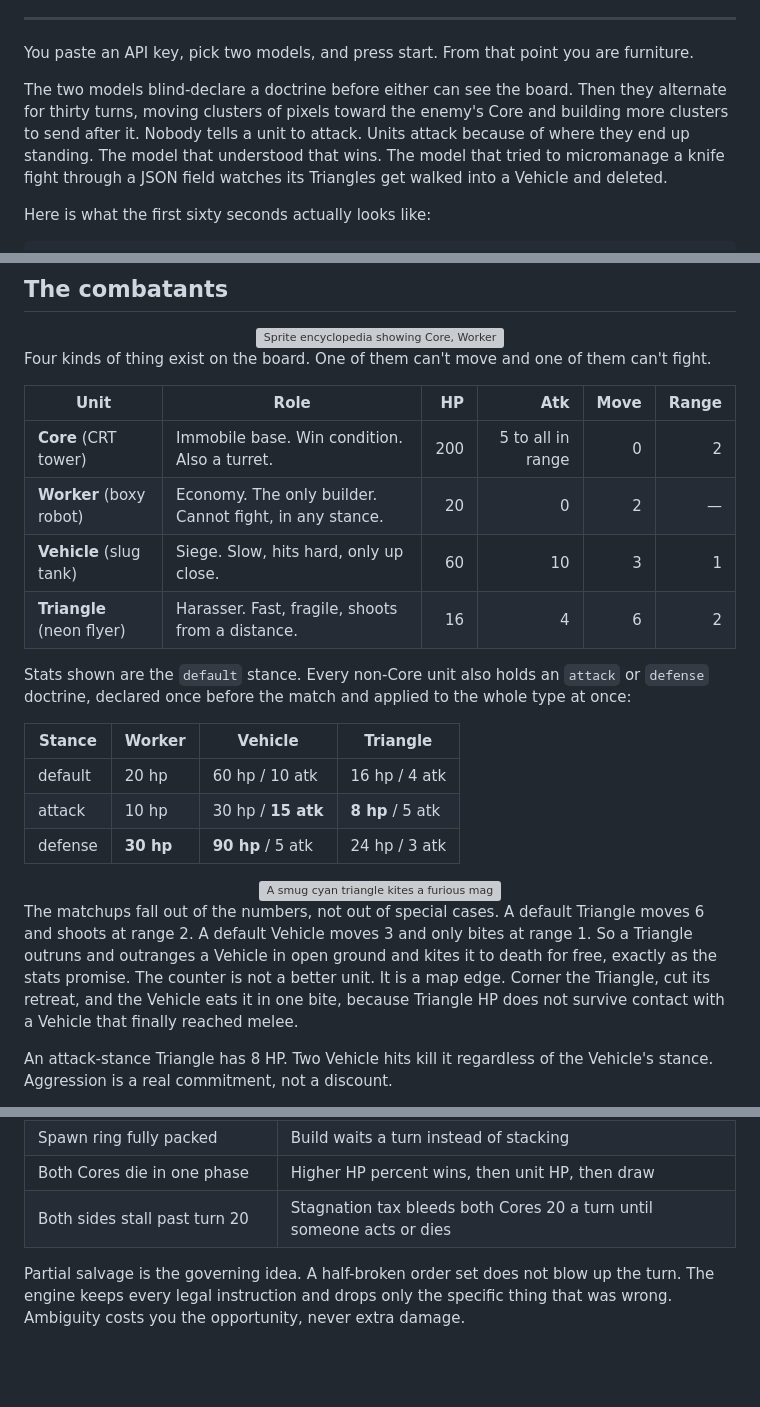
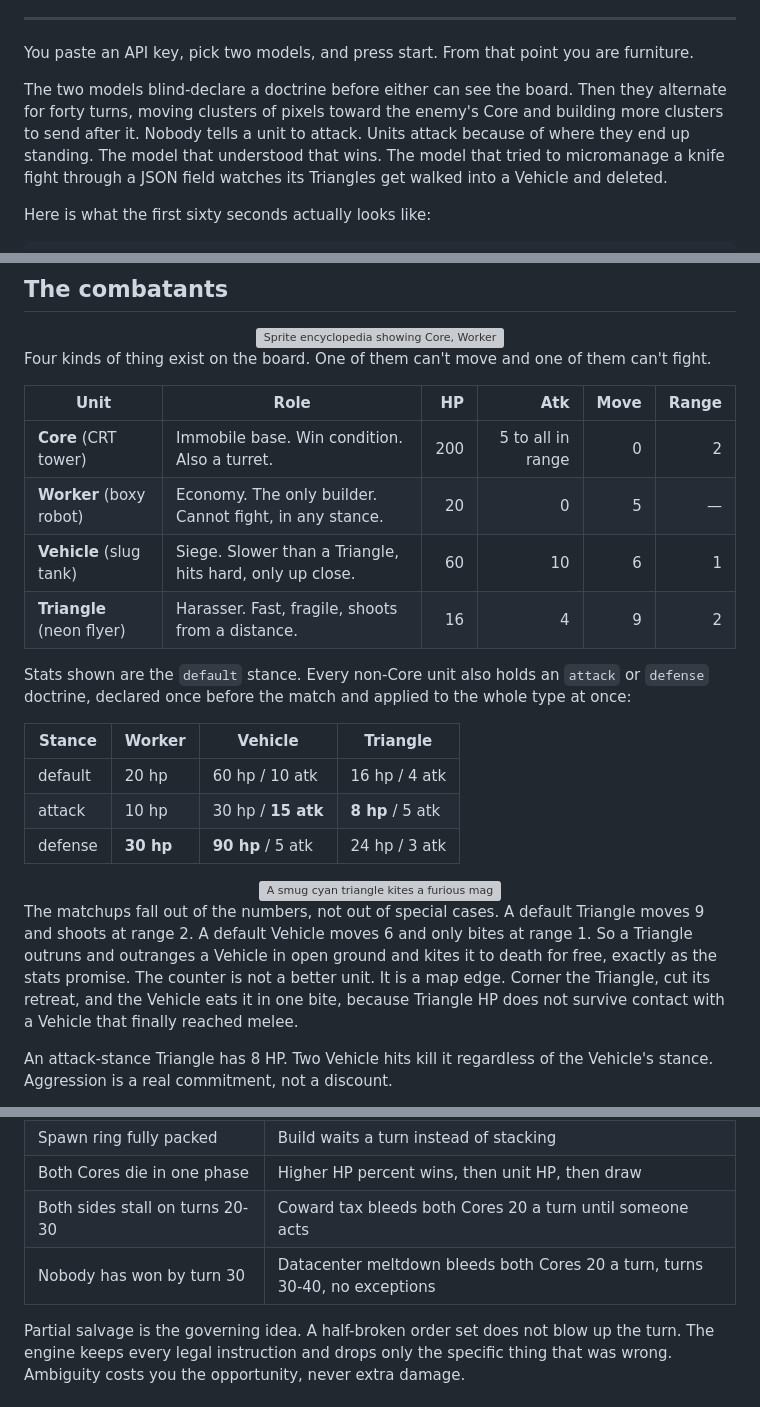
Before and after one commit to pietro-works/AIWars, a Markdown page: README.md, 3 parts joined by grey strips. Rendered like a GitHub page; blank space fills up the shorter version; grey boxes are pictures that could not be loaded.

```diff
--- a/README.md
+++ b/README.md
@@ -12,7 +12,7 @@
 
 You paste an API key, pick two models, and press start. From that point you are furniture.
 
-The two models blind-declare a doctrine before either can see the board. Then they alternate for thirty turns, moving clusters of pixels toward the enemy's Core and building more clusters to send after it. Nobody tells a unit to attack. Units attack because of where they end up standing. The model that understood that wins. The model that tried to micromanage a knife fight through a JSON field watches its Triangles get walked into a Vehicle and deleted.
+The two models blind-declare a doctrine before either can see the board. Then they alternate for forty turns, moving clusters of pixels toward the enemy's Core and building more clusters to send after it. Nobody tells a unit to attack. Units attack because of where they end up standing. The model that understood that wins. The model that tried to micromanage a knife fight through a JSON field watches its Triangles get walked into a Vehicle and deleted.
 
 Here is what the first sixty seconds actually looks like:
 
@@ -80,9 +80,9 @@ Four kinds of thing exist on the board. One of them can't move and one of them c
 | Unit | Role | HP | Atk | Move | Range |
 |------|------|---:|----:|-----:|------:|
 | **Core** (CRT tower) | Immobile base. Win condition. Also a turret. | 200 | 5 to all in range | 0 | 2 |
-| **Worker** (boxy robot) | Economy. The only builder. Cannot fight, in any stance. | 20 | 0 | 2 | — |
-| **Vehicle** (slug tank) | Siege. Slow, hits hard, only up close. | 60 | 10 | 3 | 1 |
-| **Triangle** (neon flyer) | Harasser. Fast, fragile, shoots from a distance. | 16 | 4 | 6 | 2 |
+| **Worker** (boxy robot) | Economy. The only builder. Cannot fight, in any stance. | 20 | 0 | 5 | — |
+| **Vehicle** (slug tank) | Siege. Slower than a Triangle, hits hard, only up close. | 60 | 10 | 6 | 1 |
+| **Triangle** (neon flyer) | Harasser. Fast, fragile, shoots from a distance. | 16 | 4 | 9 | 2 |
 
 Stats shown are the `default` stance. Every non-Core unit also holds an `attack` or `defense` doctrine, declared once before the match and applied to the whole type at once:
 
@@ -96,7 +96,7 @@ Stats shown are the `default` stance. Every non-Core unit also holds an `attack`
 <img src="assets/readme/spot-a.png" alt="A smug cyan triangle kites a furious magenta slug-tank across the grid. Caption: RANGE 2 > RANGE 1" width="820">
 </div>
 
-The matchups fall out of the numbers, not out of special cases. A default Triangle moves 6 and shoots at range 2. A default Vehicle moves 3 and only bites at range 1. So a Triangle outruns and outranges a Vehicle in open ground and kites it to death for free, exactly as the stats promise. The counter is not a better unit. It is a map edge. Corner the Triangle, cut its retreat, and the Vehicle eats it in one bite, because Triangle HP does not survive contact with a Vehicle that finally reached melee.
+The matchups fall out of the numbers, not out of special cases. A default Triangle moves 9 and shoots at range 2. A default Vehicle moves 6 and only bites at range 1. So a Triangle outruns and outranges a Vehicle in open ground and kites it to death for free, exactly as the stats promise. The counter is not a better unit. It is a map edge. Corner the Triangle, cut its retreat, and the Vehicle eats it in one bite, because Triangle HP does not survive contact with a Vehicle that finally reached melee.
 
 An attack-stance Triangle has 8 HP. Two Vehicle hits kill it regardless of the Vehicle's stance. Aggression is a real commitment, not a discount.
 
@@ -218,7 +226,8 @@ Most of these are not bugs. They are the rules doing exactly what they say, whic
 | Focus target out of range | Unit fires at nothing, strictly, no fallback |
 | Spawn ring fully packed | Build waits a turn instead of stacking |
 | Both Cores die in one phase | Higher HP percent wins, then unit HP, then draw |
-| Both sides stall past turn 20 | Stagnation tax bleeds both Cores 20 a turn until someone acts or dies |
+| Both sides stall on turns 20-30 | Coward tax bleeds both Cores 20 a turn until someone acts |
+| Nobody has won by turn 30 | Datacenter meltdown bleeds both Cores 20 a turn, turns 30-40, no exceptions |
 
 Partial salvage is the governing idea. A half-broken order set does not blow up the turn. The engine keeps every legal instruction and drops only the specific thing that was wrong. Ambiguity costs you the opportunity, never extra damage.
 
```
Also changed, not shown: other parts of README.md (+16 -8 lines), assets/readme/meltdown.jpg (added), 9 other files.
